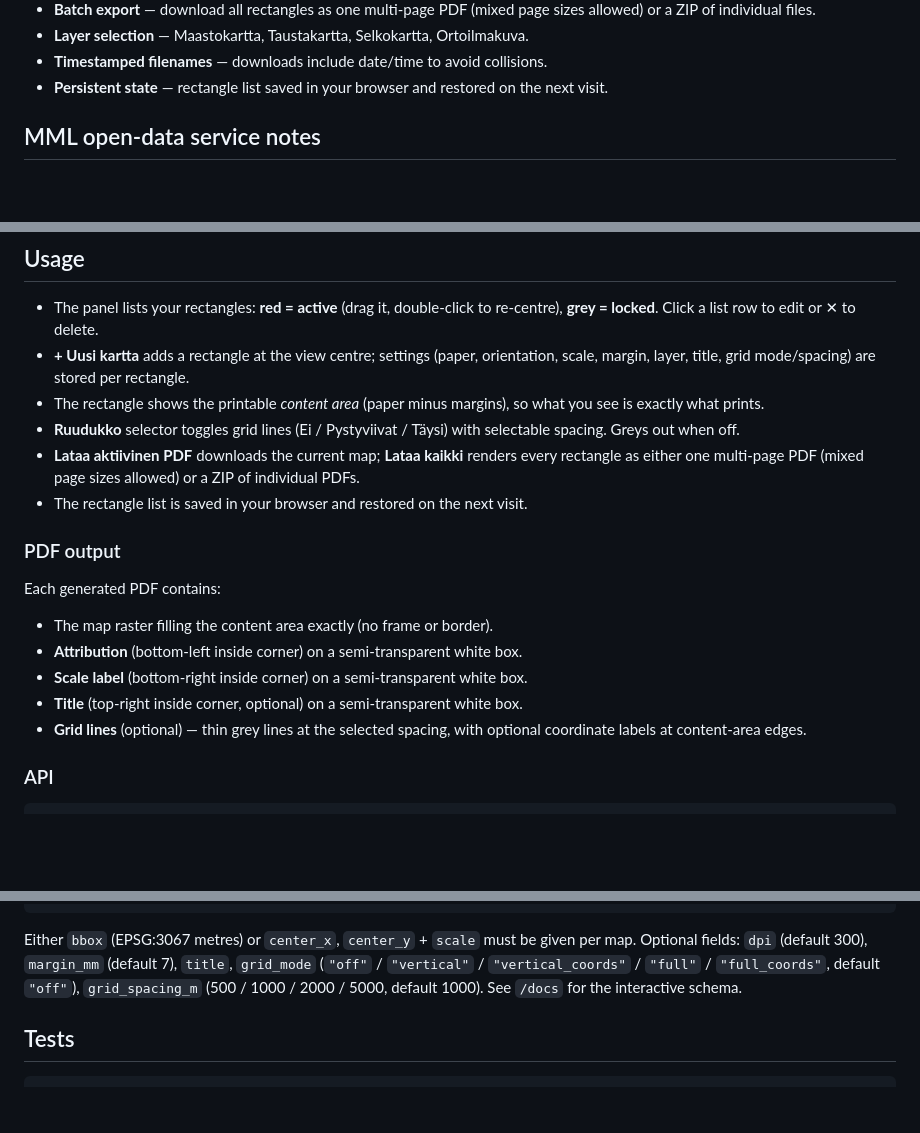
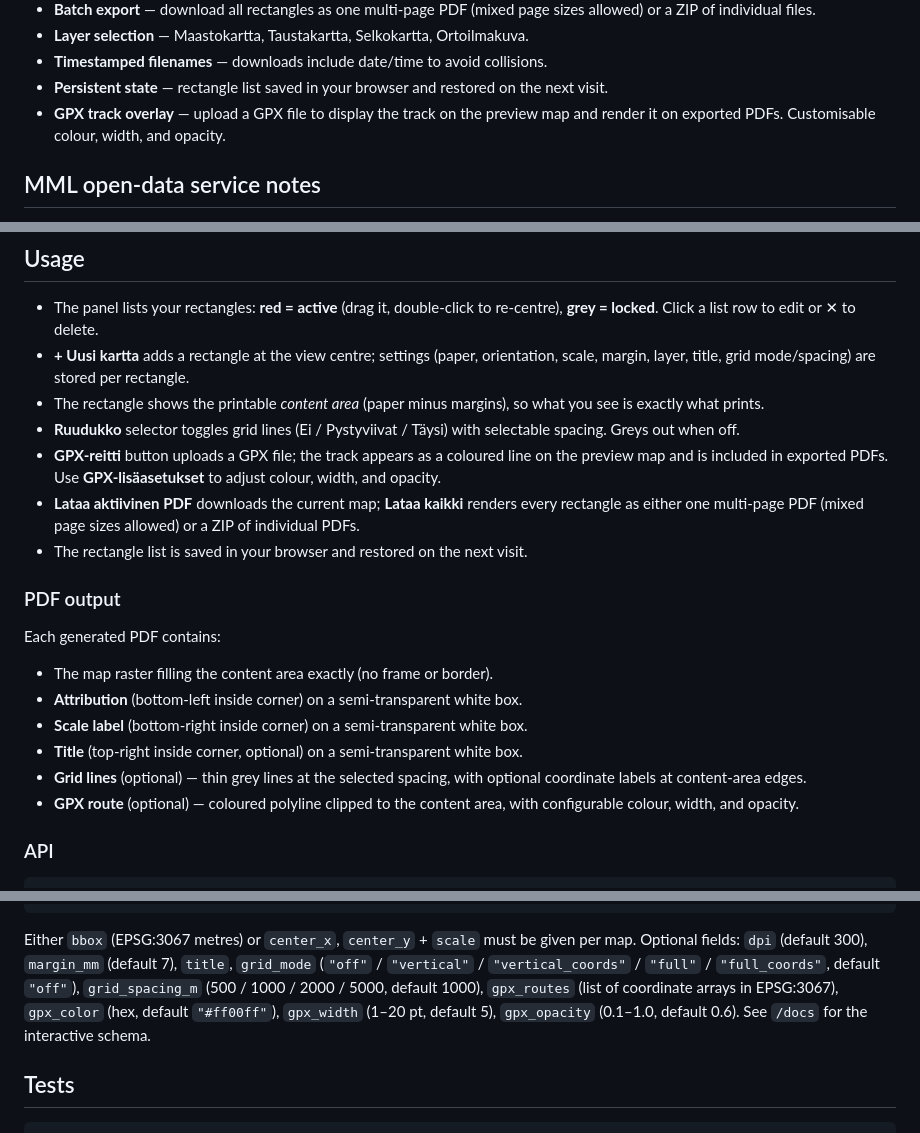
Before and after one commit to aakeaake/fastmap, a Markdown page: README.md, 3 parts joined by grey strips. Rendered like a GitHub page; blank space fills up the shorter version.

Commit message:
Update README with GPX route features and API docs

```diff
--- a/README.md
+++ b/README.md
@@ -52,6 +52,8 @@ The browser never sees the MML API key: preview tiles are proxied through
 * **Timestamped filenames** — downloads include date/time to avoid collisions.
 * **Persistent state** — rectangle list saved in your browser and restored on
   the next visit.
+* **GPX track overlay** — upload a GPX file to display the track on the preview
+  map and render it on exported PDFs. Customisable colour, width, and opacity.
 
 ## MML open-data service notes
 
@@ -96,6 +98,9 @@ Open <http://127.0.0.1:8000/> — the UI is served by the same server.
   so what you see is exactly what prints.
 * **Ruudukko** selector toggles grid lines (Ei / Pystyviivat / Täysi) with
   selectable spacing. Greys out when off.
+* **GPX-reitti** button uploads a GPX file; the track appears as a coloured
+  line on the preview map and is included in exported PDFs. Use
+  **GPX-lisäasetukset** to adjust colour, width, and opacity.
 * **Lataa aktiivinen PDF** downloads the current map;
   **Lataa kaikki** renders every rectangle as either one multi-page PDF
   (mixed page sizes allowed) or a ZIP of individual PDFs.
@@ -111,6 +116,8 @@ Each generated PDF contains:
 * **Title** (top-right inside corner, optional) on a semi-transparent white box.
 * **Grid lines** (optional) — thin grey lines at the selected spacing, with
   optional coordinate labels at content-area edges.
+* **GPX route** (optional) — coloured polyline clipped to the content area,
+  with configurable colour, width, and opacity.
 
 ### API
 
@@ -143,8 +150,11 @@ Either `bbox` (EPSG:3067 metres) or `center_x`, `center_y` + `scale` must be
 given per map. Optional fields: `dpi` (default 300), `margin_mm` (default 7),
 `title`, `grid_mode` (`"off"` / `"vertical"` / `"vertical_coords"` / `"full"` /
 `"full_coords"`, default `"off"`),
-`grid_spacing_m` (500 / 1000 / 2000 / 5000, default 1000). See `/docs` for
-the interactive schema.
+`grid_spacing_m` (500 / 1000 / 2000 / 5000, default 1000),
+`gpx_routes` (list of coordinate arrays in EPSG:3067),
+`gpx_color` (hex, default `"#ff00ff"`),
+`gpx_width` (1–20 pt, default 5),
+`gpx_opacity` (0.1–1.0, default 0.6). See `/docs` for the interactive schema.
 
 ## Tests
 
```
